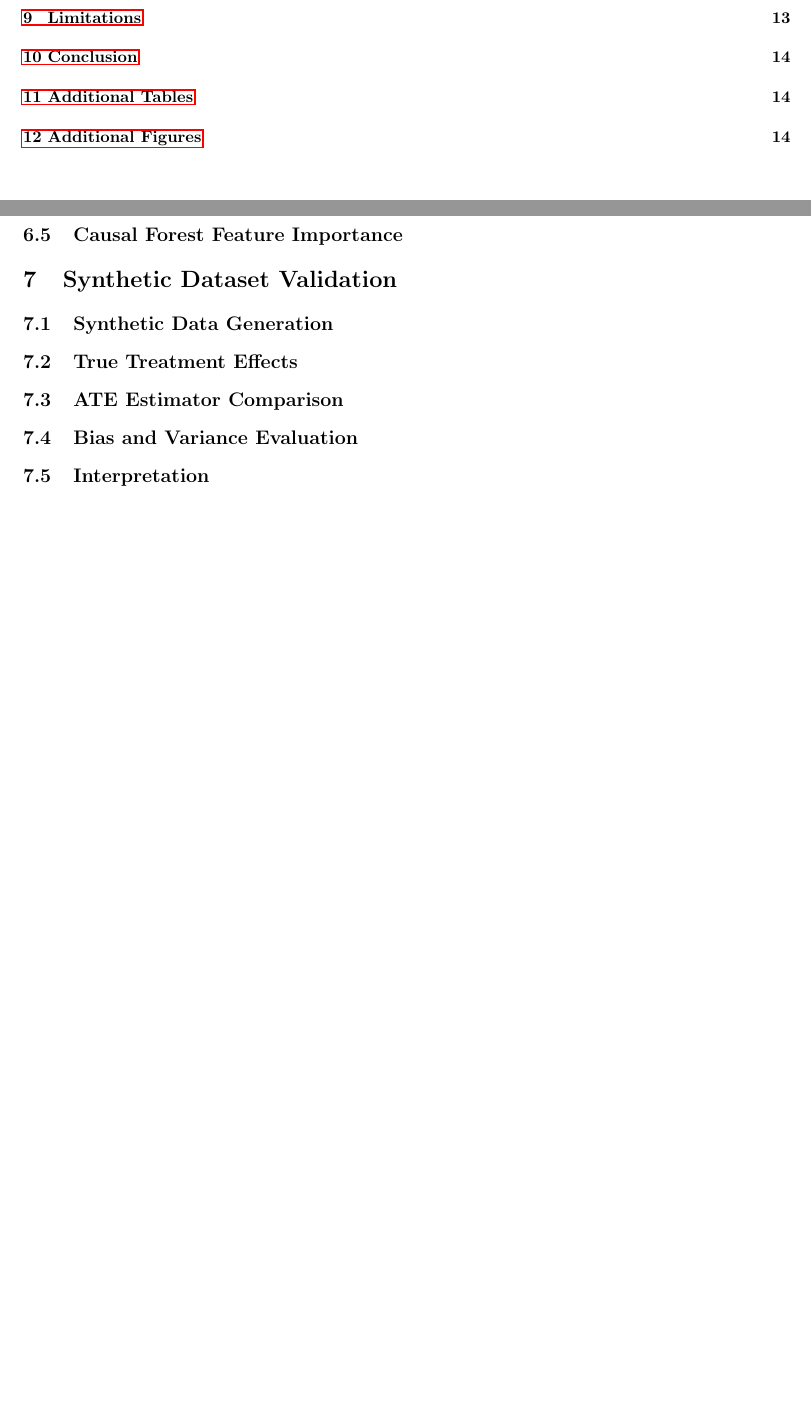
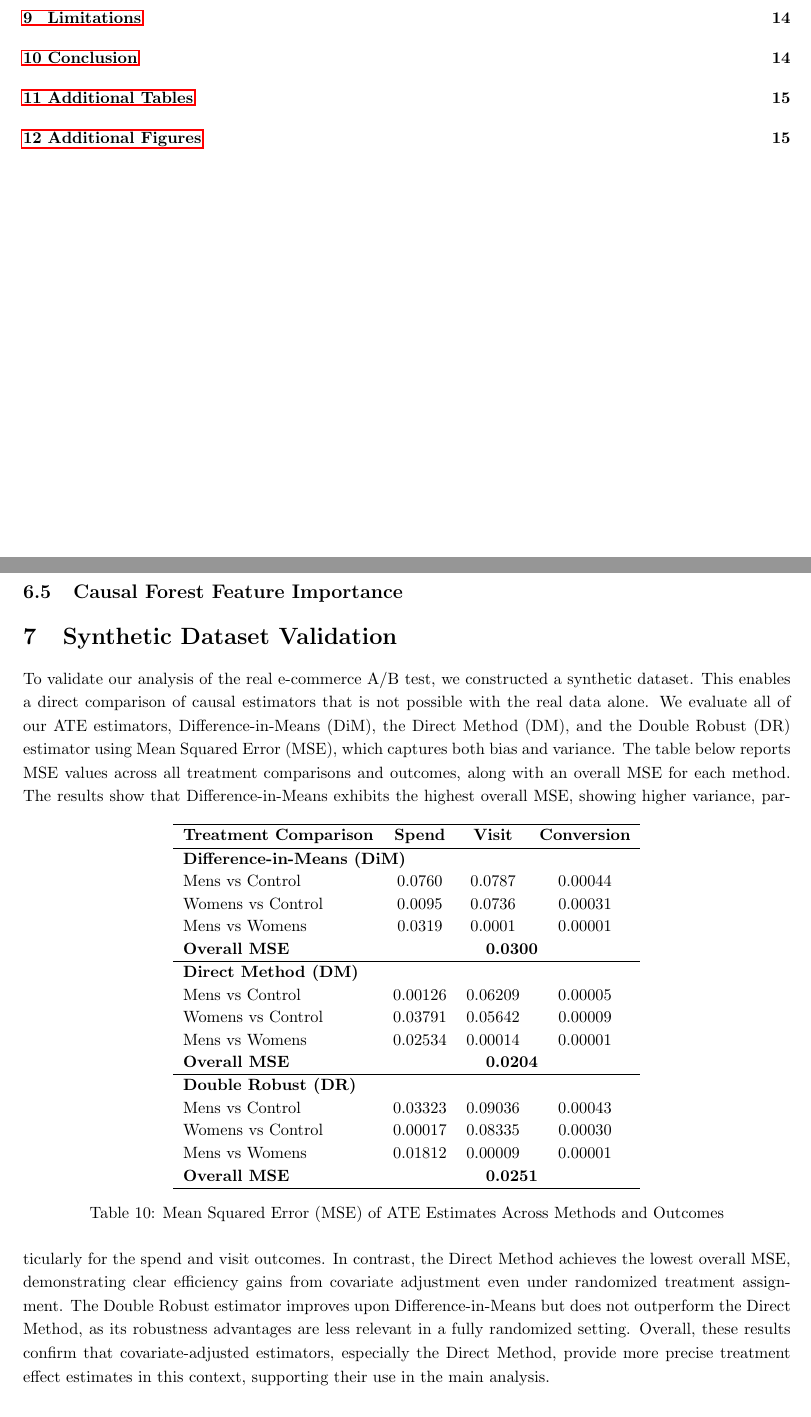
Before and after one commit to camerosf/stats295, a LaTeX document (Final Report File/main.tex): two parts of pages 2 and 13 of 14 before the commit and two parts of pages 2 and 13 of 15 after it, joined at a grey line, cut so that both start at the same text, the shorter picture padded with empty space. Compiled offline with pdfLaTeX.

Commit message:
Added Synthetic Dataset Validation

```diff
--- a/Final Report File/main.tex
+++ b/Final Report File/main.tex
@@ -589,11 +589,52 @@ Finally looking into channels, the men’s email consistently outperforms the co
 % SYNTHETIC GOES BEFORE REAL ANALYSIS
 % ============================================
 \section{Synthetic Dataset Validation}
-\subsection{Synthetic Data Generation}
-\subsection{True Treatment Effects}
-\subsection{ATE Estimator Comparison}
-\subsection{Bias and Variance Evaluation}
-\subsection{Interpretation}
+To validate our analysis of the real e-commerce A/B test, we constructed a synthetic
+dataset. This enables a direct comparison of causal estimators that is not possible
+with the real data alone. We evaluate all of our ATE estimators, Difference-in-Means
+(DiM), the Direct Method (DM), and the Double Robust (DR) estimator using Mean Squared
+Error (MSE), which captures both bias and variance. The table below reports MSE values
+across all treatment comparisons and outcomes, along with an overall MSE for each
+method.
+\begin{table}[h!]
+\centering
+\renewcommand{\arraystretch}{1.15}
+\begin{tabular}{lccc}
+\hline
+\textbf{Treatment Comparison} & \textbf{Spend} & \textbf{Visit} & \textbf{Conversion}
+\\
+\hline
+\multicolumn{4}{l}{\textbf{Difference-in-Means (DiM)}} \\
+Mens vs Control & 0.0760 & 0.0787 & 0.00044 \\
+Womens vs Control & 0.0095 & 0.0736 & 0.00031 \\
+Mens vs Womens & 0.0319 & 0.0001 & 0.00001 \\
+\textbf{Overall MSE} & \multicolumn{3}{c}{\textbf{0.0300}} \\
+\hline
+\multicolumn{4}{l}{\textbf{Direct Method (DM)}} \\
+Mens vs Control & 0.00126 & 0.06209 & 0.00005 \\
+Womens vs Control & 0.03791 & 0.05642 & 0.00009 \\
+Mens vs Womens & 0.02534 & 0.00014 & 0.00001 \\
+\textbf{Overall MSE} & \multicolumn{3}{c}{\textbf{0.0204}} \\
+\hline
+\multicolumn{4}{l}{\textbf{Double Robust (DR)}} \\
+Mens vs Control & 0.03323 & 0.09036 & 0.00043 \\
+Womens vs Control & 0.00017 & 0.08335 & 0.00030 \\
+Mens vs Womens & 0.01812 & 0.00009 & 0.00001 \\
+\textbf{Overall MSE} & \multicolumn{3}{c}{\textbf{0.0251}} \\
+\hline
+\end{tabular}
+\caption{Mean Squared Error (MSE) of ATE Estimates Across Methods and Outcomes}
+\label{tab:mse_all_methods}
+\end{table}
+The results show that Difference-in-Means exhibits the highest overall MSE, showing
+higher variance, particularly for the spend and visit outcomes. In contrast, the
+Direct Method achieves the lowest overall MSE, demonstrating clear efficiency gains
+from covariate adjustment even under randomized treatment assignment. The Double
+Robust estimator improves upon Difference-in-Means but does not outperform the Direct
+Method, as its robustness advantages are less relevant in a fully randomized setting.
+Overall, these results confirm that covariate-adjusted estimators, especially the
+Direct Method, provide more precise treatment effect estimates in this context,
+supporting their use in the main analysis.
 
 
 \section{Discussion}
```
Also changed, not shown: Final Report File/main.pdf, 6 other files.
